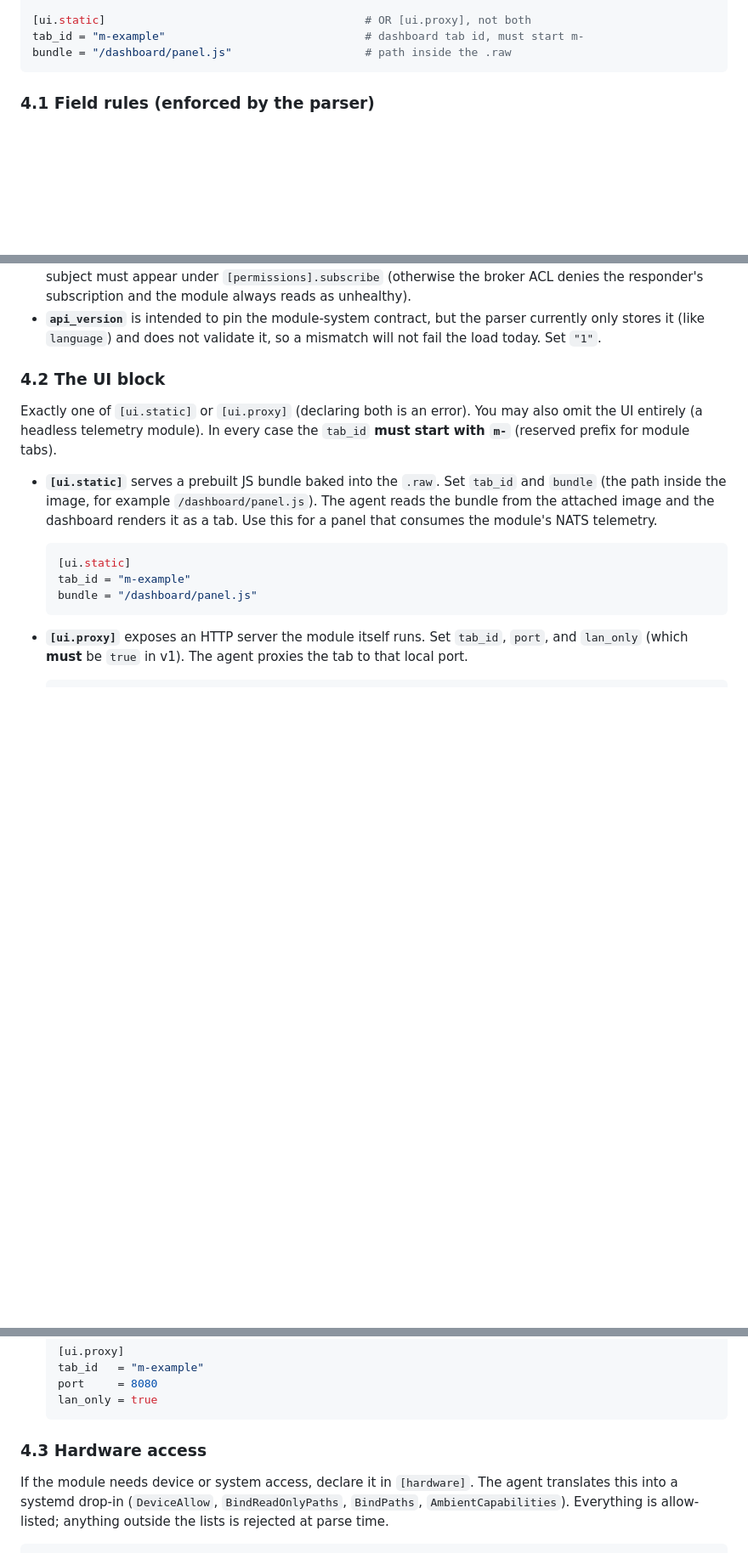
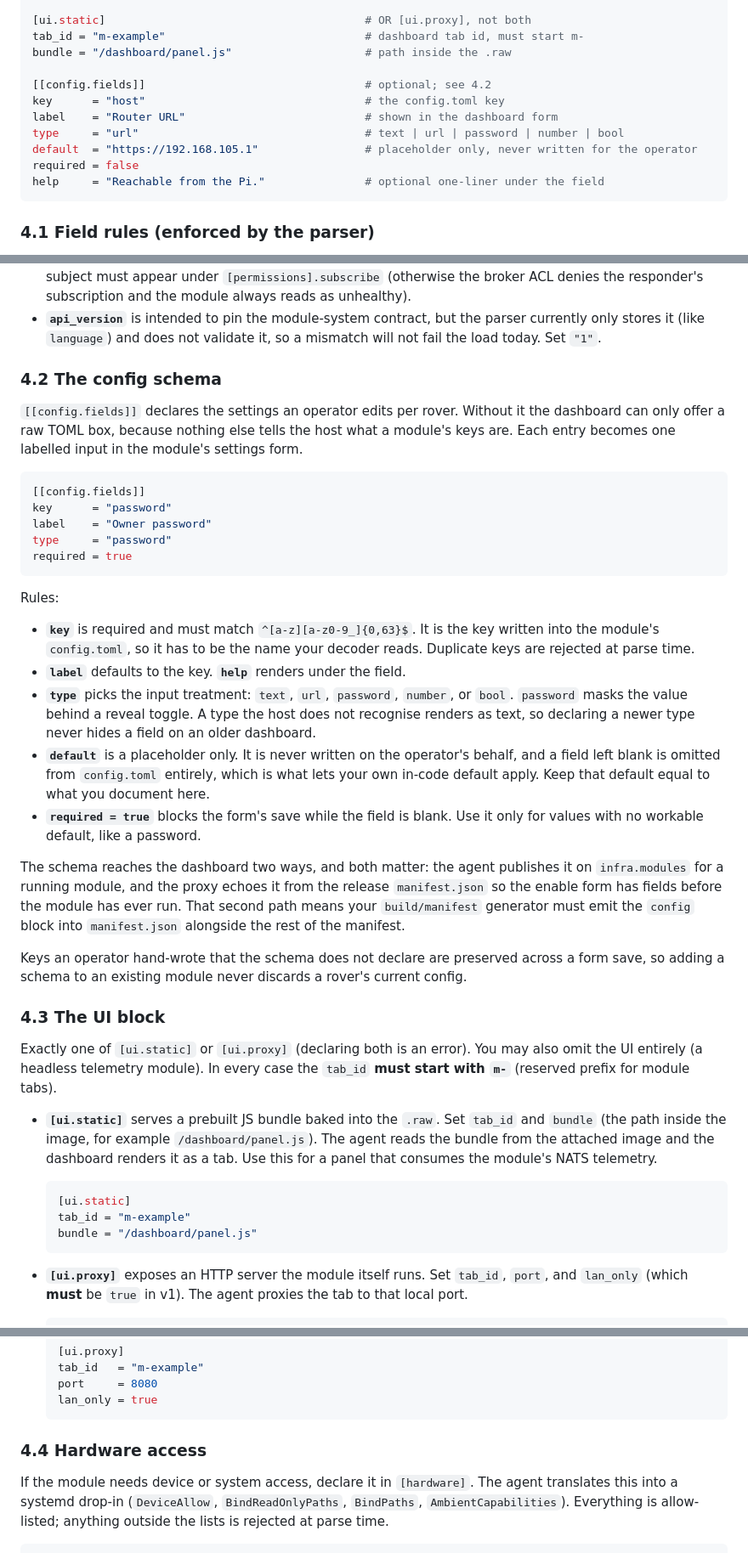
Before and after one commit to waypointos/waypoint, a Markdown page: docs/building-modules.md, 3 parts joined by grey strips. Shown at 85% size. Rendered like a GitHub page; blank space fills up the shorter version.

Commit message:
docs: document the module config schema

````diff
--- a/docs/building-modules.md
+++ b/docs/building-modules.md
@@ -146,6 +146,14 @@ timeout_s   = 2                                   # per-probe deadline
 [ui.static]                                       # OR [ui.proxy], not both
 tab_id = "m-example"                              # dashboard tab id, must start m-
 bundle = "/dashboard/panel.js"                    # path inside the .raw
+
+[[config.fields]]                                 # optional; see 4.2
+key      = "host"                                 # the config.toml key
+label    = "Router URL"                           # shown in the dashboard form
+type     = "url"                                  # text | url | password | number | bool
+default  = "https://192.168.105.1"                # placeholder only, never written for the operator
+required = false
+help     = "Reachable from the Pi."               # optional one-liner under the field
 ```
 
 ### 4.1 Field rules (enforced by the parser)
@@ -171,7 +179,49 @@ bundle = "/dashboard/panel.js"                    # path inside the .raw
   parser currently only stores it (like `language`) and does not validate it, so
   a mismatch will not fail the load today. Set `"1"`.
 
-### 4.2 The UI block
+### 4.2 The config schema
+
+`[[config.fields]]` declares the settings an operator edits per rover. Without
+it the dashboard can only offer a raw TOML box, because nothing else tells the
+host what a module's keys are. Each entry becomes one labelled input in the
+module's settings form.
+
+```toml
+[[config.fields]]
+key      = "password"
+label    = "Owner password"
+type     = "password"
+required = true
+```
+
+Rules:
+
+- **`key`** is required and must match `^[a-z][a-z0-9_]{0,63}$`. It is the key
+  written into the module's `config.toml`, so it has to be the name your decoder
+  reads. Duplicate keys are rejected at parse time.
+- **`label`** defaults to the key. **`help`** renders under the field.
+- **`type`** picks the input treatment: `text`, `url`, `password`, `number`, or
+  `bool`. `password` masks the value behind a reveal toggle. A type the host does
+  not recognise renders as text, so declaring a newer type never hides a field on
+  an older dashboard.
+- **`default`** is a placeholder only. It is never written on the operator's
+  behalf, and a field left blank is omitted from `config.toml` entirely, which is
+  what lets your own in-code default apply. Keep that default equal to what you
+  document here.
+- **`required = true`** blocks the form's save while the field is blank. Use it
+  only for values with no workable default, like a password.
+
+The schema reaches the dashboard two ways, and both matter: the agent publishes
+it on `infra.modules` for a running module, and the proxy echoes it from the
+release `manifest.json` so the enable form has fields before the module has ever
+run. That second path means your `build/manifest` generator must emit the
+`config` block into `manifest.json` alongside the rest of the manifest.
+
+Keys an operator hand-wrote that the schema does not declare are preserved
+across a form save, so adding a schema to an existing module never discards a
+rover's current config.
+
+### 4.3 The UI block
 
 Exactly one of `[ui.static]` or `[ui.proxy]` (declaring both is an error). You
 may also omit the UI entirely (a headless telemetry module). In every case the
@@ -200,7 +250,7 @@ may also omit the UI entirely (a headless telemetry module). In every case the
   lan_only = true
   ```
 
-### 4.3 Hardware access
+### 4.4 Hardware access
 
 If the module needs device or system access, declare it in `[hardware]`. The
 agent translates this into a systemd drop-in (`DeviceAllow`, `BindReadOnlyPaths`,
````
Also changed, not shown: other parts of docs/building-modules.md (+2 -2 lines), docs/setup/umr.md (+23 -12 lines).
